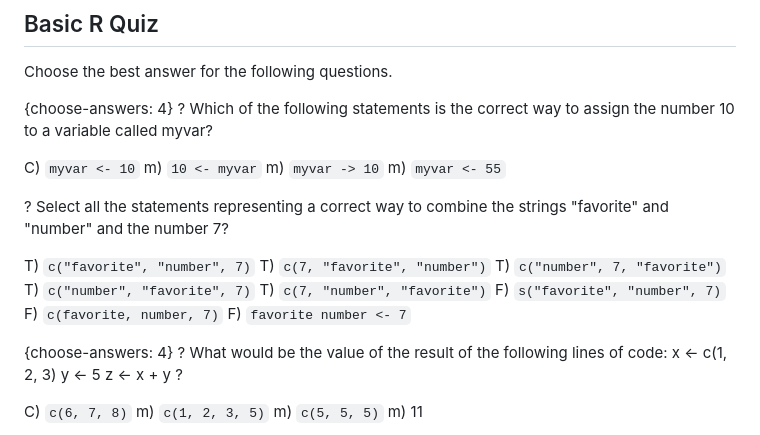
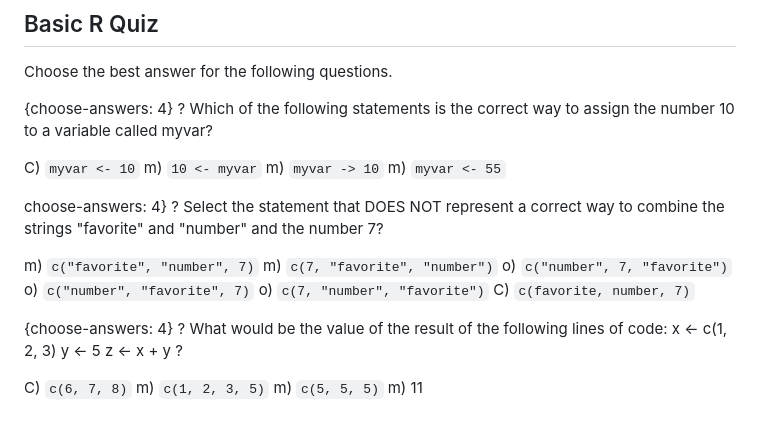
Before and after one commit to fhdsl/daseh_quizzes, a Markdown page: quizzes/Basic_R_quiz.md, the part around the change. Rendered like a GitHub page.

Commit message:
changed the first T/F question to see if it works

```diff
--- a/quizzes/Basic_R_quiz.md
+++ b/quizzes/Basic_R_quiz.md
@@ -13,16 +13,16 @@ m) `myvar -> 10`
 m) `myvar <- 55`
 
 
-? Select all the statements representing a correct way to combine the strings "favorite" and "number" and the number 7?
+choose-answers: 4}
+? Select the statement that DOES NOT represent a correct way to combine the strings "favorite" and "number" and the number 7?
 
-T) `c("favorite", "number", 7)`
-T) `c(7, "favorite", "number")`
-T) `c("number", 7, "favorite")`
-T) `c("number", "favorite", 7)`
-T) `c(7, "number", "favorite")`
-F) `s("favorite", "number", 7)`
-F) `c(favorite, number, 7)`
-F) `favorite number <- 7`
+m) `c("favorite", "number", 7)`
+m) `c(7, "favorite", "number")`
+o) `c("number", 7, "favorite")`
+o) `c("number", "favorite", 7)`
+o) `c(7, "number", "favorite")`
+C) `c(favorite, number, 7)`
+
 
 {choose-answers: 4}
 ? What would be the value of the result of the following lines of code:
```
